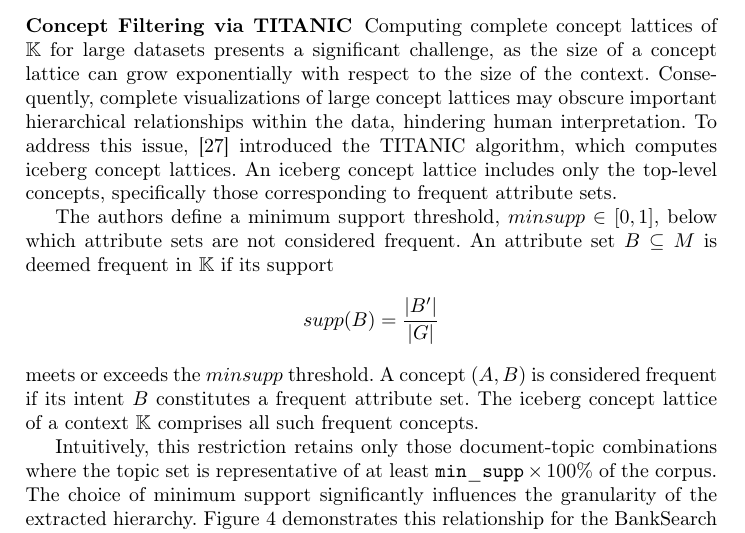
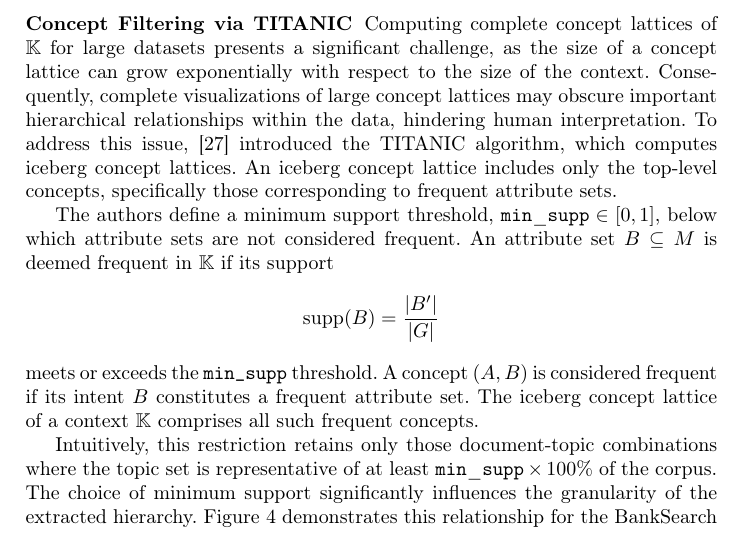
Before and after one commit to KlaraGtknst/fca-constrained-clustering, a LaTeX paper (main.tex, which reads chapters/05_02_topic_model.tex): part of page 8 of 17, cut so that both start at the same text. Compiled offline with pdfLaTeX.

Commit message:
style: Use correct font

```diff
--- a/chapters/05_02_topic_model.tex
+++ b/chapters/05_02_topic_model.tex
@@ -33,8 +33,8 @@ An iceberg concept lattice includes only the top-level concepts,
 specifically those corresponding to frequent attribute sets.
 
 The authors define a minimum support threshold,
-$minsupp \in [0,1]$, below which attribute sets are not considered frequent.
-An attribute set $B \subseteq M$ is deemed frequent in $\mathbb{K}$ if its support $$supp(B) = \frac{\left| B' \right|}{\left| G \right|}$$ meets or exceeds the $minsupp$ threshold.
+$\mathtt{min\_supp} \in [0,1]$, below which attribute sets are not considered frequent.
+An attribute set $B \subseteq M$ is deemed frequent in $\mathbb{K}$ if its support $$\operatorname{supp}(B) = \frac{\left| B' \right|}{\left| G \right|}$$ meets or exceeds the \texttt{min\_supp} threshold.
 A concept $(A, B)$ is considered frequent if its intent $B$ constitutes a frequent attribute set.
 The iceberg concept lattice of a context $\mathbb{K}$ comprises all such frequent concepts.
 %  (cf. Figure~\ref{fig:titanic}).
```
